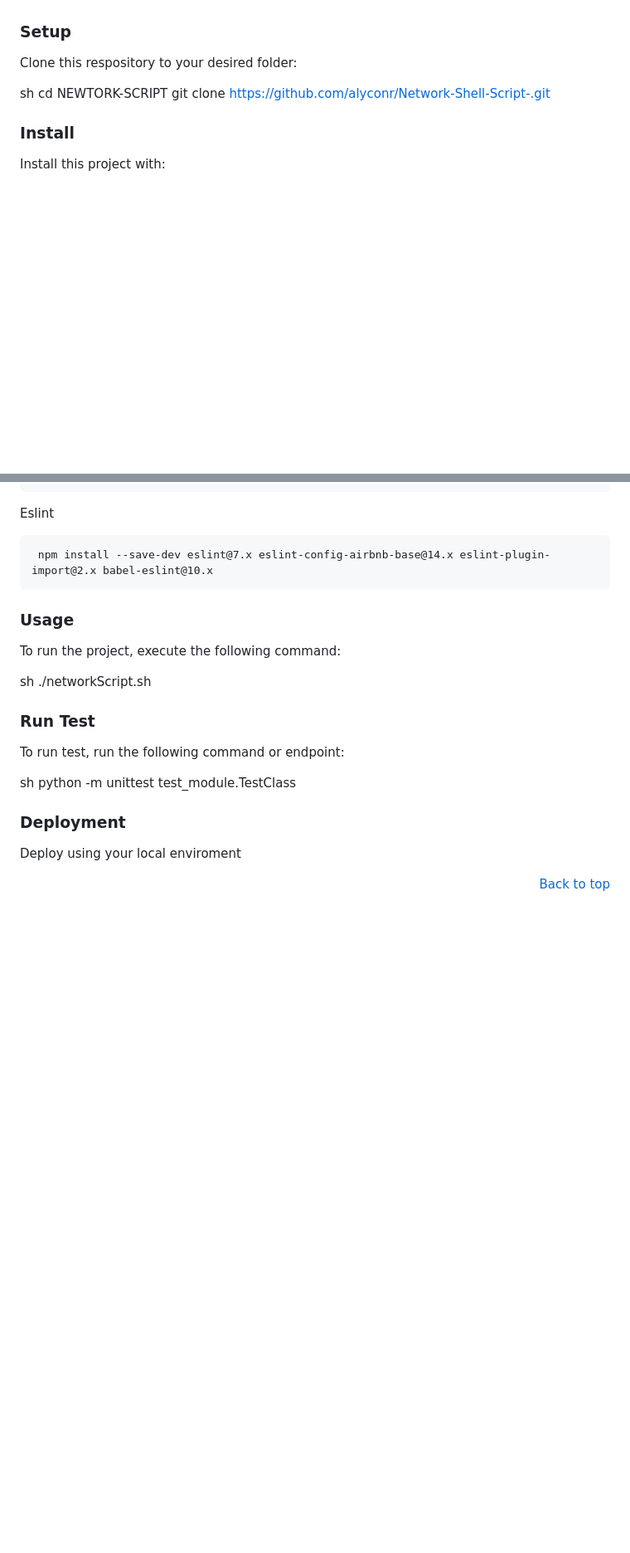
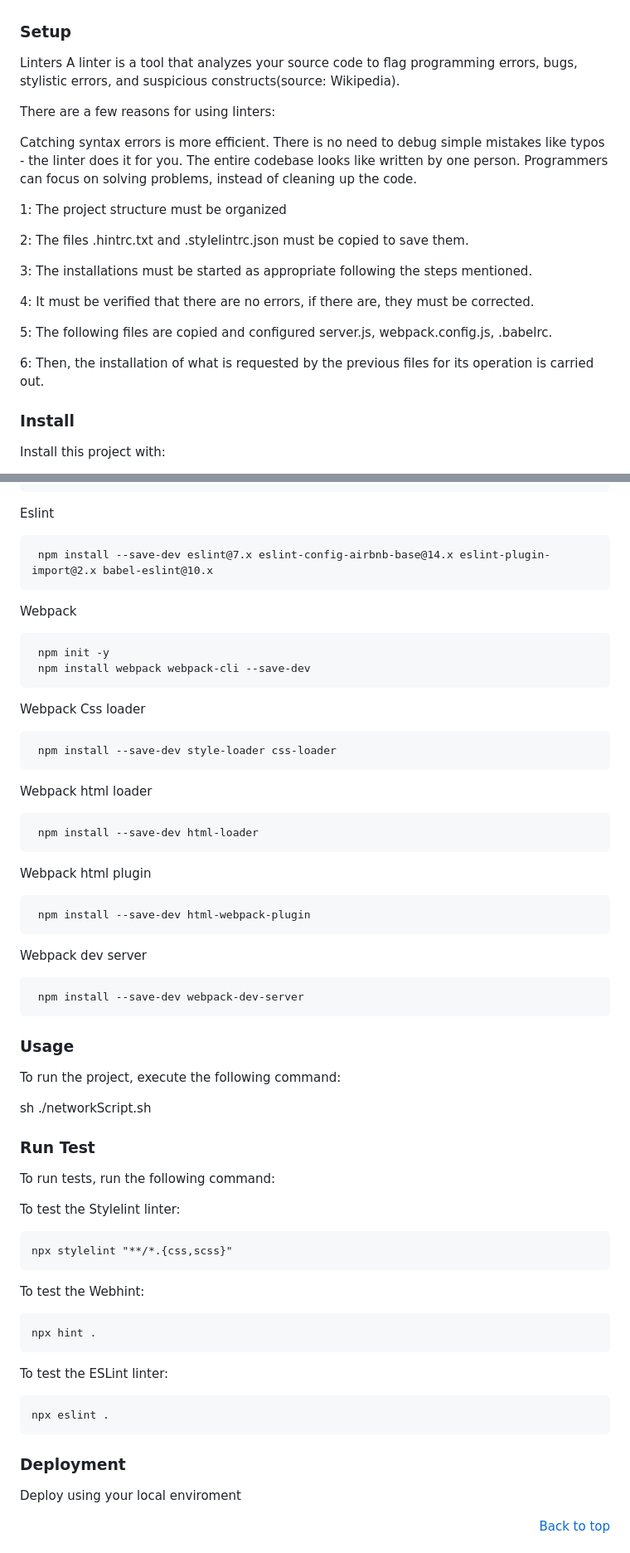
Before and after one commit to SebastianGutierrez23/clasemiercoles, a Markdown page: .github/workflows/README.md, 2 parts joined by grey strips. Shown: that part at 83% size. Drawn GitHub-style; blank space fills up the shorter version.

Commit message:
readmemodificado

```diff
--- a/.github/workflows/README.md
+++ b/.github/workflows/README.md
@@ -86,12 +86,27 @@ To run this project you need the following tools:
 
 ### Setup
 
-Clone this respository  to your desired folder:
+Linters
+A linter is a tool that analyzes your source code to flag programming errors, bugs, stylistic errors, and suspicious constructs(source: Wikipedia).
 
-sh
-cd NEWTORK-SCRIPT
-git clone
-https://github.com/alyconr/Network-Shell-Script-.git
+There are a few reasons for using linters:
+
+Catching syntax errors is more efficient. There is no need to debug simple mistakes like typos - the linter does it for you.
+The entire codebase looks like written by one person.
+Programmers can focus on solving problems, instead of cleaning up the code.
+
+1: The project structure must be organized
+
+2: The files .hintrc.txt and .stylelintrc.json must be copied to save them.
+
+3: The installations must be started as appropriate following the steps mentioned.
+
+4: It must be verified that there are no errors, if there are, they must be corrected.
+
+5: The following files are copied and configured
+server.js, webpack.config.js, .babelrc.
+
+6: Then, the installation of what is requested by the previous files for its operation is carried out.
 
 
 ### Install
@@ -111,6 +126,23 @@ Eslint
 
      npm install --save-dev eslint@7.x eslint-config-airbnb-base@14.x eslint-plugin-import@2.x babel-eslint@10.x
 
+Webpack
+
+     npm init -y
+     npm install webpack webpack-cli --save-dev
+Webpack Css loader
+
+     npm install --save-dev style-loader css-loader
+Webpack html loader
+
+     npm install --save-dev html-loader
+Webpack html plugin
+
+     npm install --save-dev html-webpack-plugin
+Webpack dev server
+
+     npm install --save-dev webpack-dev-server
+
 
 
 ### Usage
@@ -123,10 +155,17 @@ sh
 
 ### Run Test
 
-To run test, run the following command or endpoint:
+To run tests, run the following command:
 
-sh
-python -m unittest test_module.TestClass
+To test the Stylelint linter:
+
+    npx stylelint "**/*.{css,scss}"
+To test the Webhint:
+
+    npx hint .
+To test the ESLint linter:
+
+    npx eslint .
 
 
 
```
